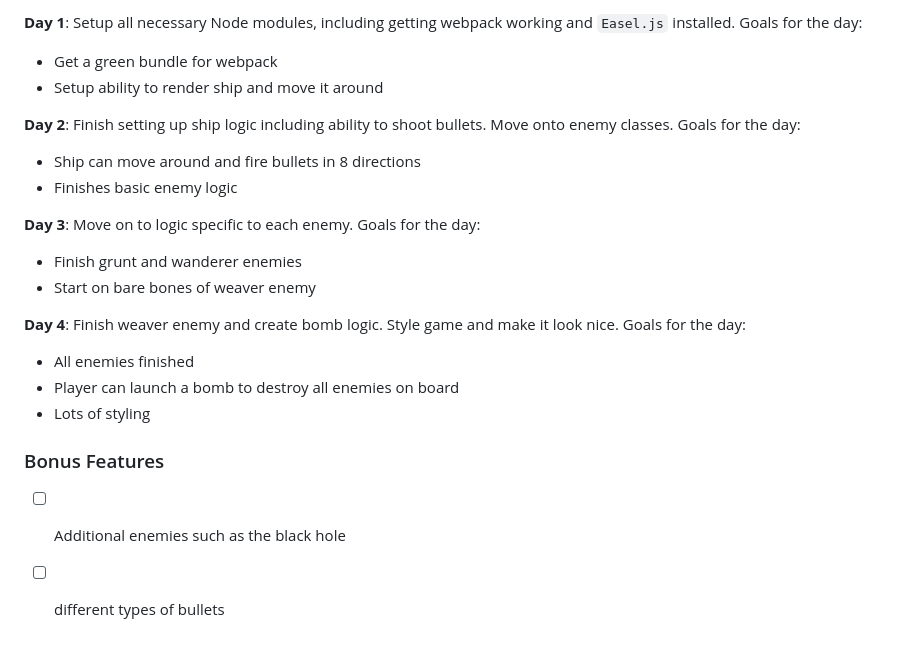
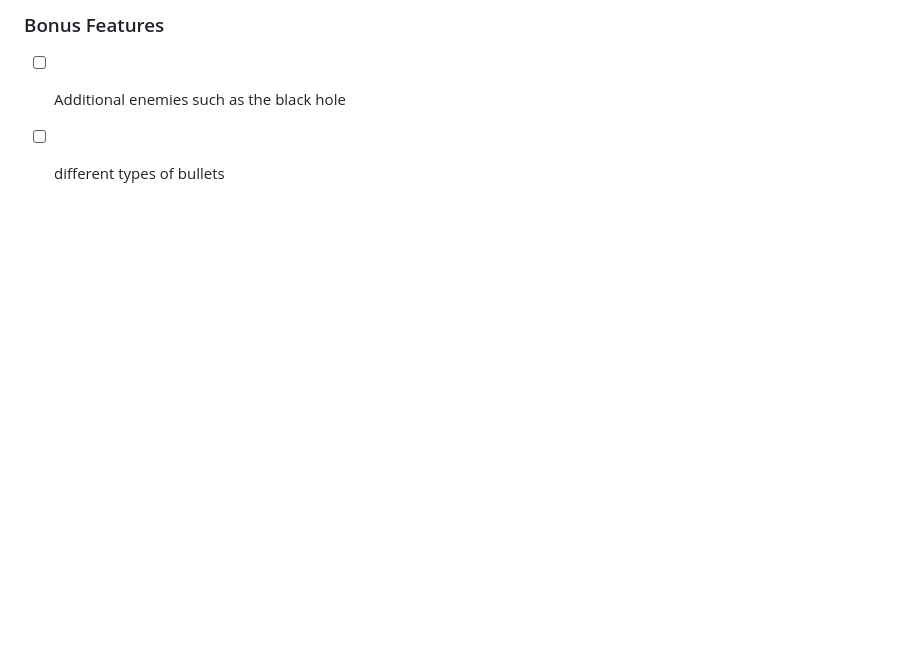
Before and after one commit to Jstuff36/geometry_wars_clone, a Markdown page: README.md, the part around the change printed below. Drawn GitHub-style; blank space fills up the shorter version.

```diff
--- a/README.md
+++ b/README.md
@@ -52,26 +49,5 @@ If you happen to collide with a tech giant three times your energy reserves will
 
- **Day 1**: Setup all necessary Node modules, including getting webpack working and `Easel.js` installed. Goals for the day:
-
- - Get a green bundle for webpack
- - Setup ability to render ship and move it around
-
- **Day 2**: Finish setting up ship logic including ability to shoot bullets. Move onto enemy classes. Goals for the day:
-
- - Ship can move around and fire bullets in 8 directions
- - Finishes basic enemy logic
-
- **Day 3**: Move on to logic specific to each enemy. Goals for the day:
-
- - Finish grunt and wanderer enemies
- - Start on bare bones of weaver enemy
-
- **Day 4**: Finish weaver enemy and create bomb logic. Style game and make it look nice. Goals for the day:
-
- - All enemies finished
- - Player can launch a bomb to destroy all enemies on board
- - Lots of styling
-
- ### Bonus Features
+### Bonus Features
 
  - [ ] Additional enemies such as the black hole
  - [ ] different types of bullets
```
Also changed, not shown: other parts of README.md (+23 -26 lines), images/gamePic.png (added).
